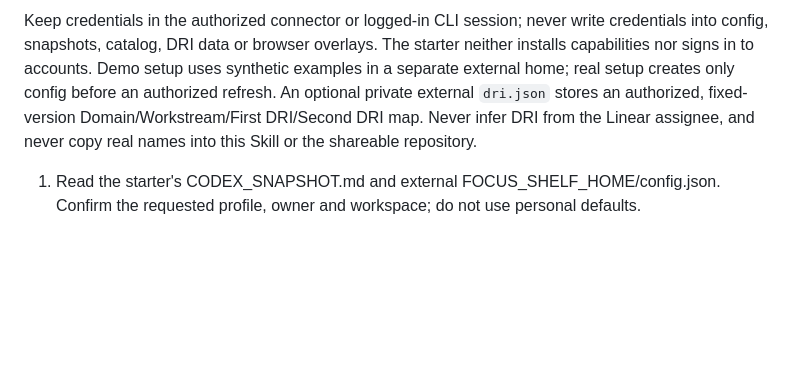
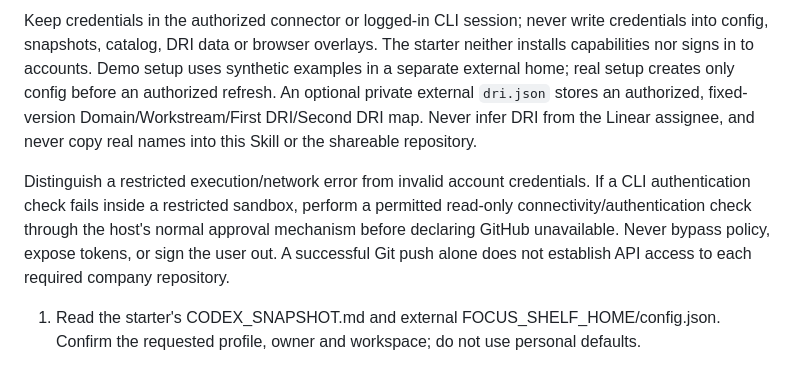
Before and after one commit to ShengHuang21/focus-shelf, a Markdown page: skills/focus-shelf/SKILL.md, the part around the change. GitHub-like rendering; blank space fills up the shorter version.

Commit message:
Distinguish sandbox connectivity from unavailable GitHub evidence

```diff
--- a/skills/focus-shelf/SKILL.md
+++ b/skills/focus-shelf/SKILL.md
@@ -11,6 +11,8 @@ Optional catalog enrichment: an authorized GitHub connector/MCP or logged-in CLI
 
 Keep credentials in the authorized connector or logged-in CLI session; never write credentials into config, snapshots, catalog, DRI data or browser overlays. The starter neither installs capabilities nor signs in to accounts. Demo setup uses synthetic examples in a separate external home; real setup creates only config before an authorized refresh. An optional private external `dri.json` stores an authorized, fixed-version Domain/Workstream/First DRI/Second DRI map. Never infer DRI from the Linear assignee, and never copy real names into this Skill or the shareable repository.
 
+Distinguish a restricted execution/network error from invalid account credentials. If a CLI authentication check fails inside a restricted sandbox, perform a permitted read-only connectivity/authentication check through the host's normal approval mechanism before declaring GitHub unavailable. Never bypass policy, expose tokens, or sign the user out. A successful Git push alone does not establish API access to each required company repository.
+
 1. Read the starter's CODEX_SNAPSHOT.md and external FOCUS_SHELF_HOME/config.json. Confirm the requested profile, owner and workspace; do not use personal defaults.
 2. Through already authorized capabilities, obtain complete assigned, created-by-owner and followed seeds, retaining prior created and followed IDs including Done items. A ticket created by the configured owner remains eligible after reassignment; verify this only from Linear `createdById`, not comments, history text or familiarity. Exhaust all pagination and recursively collect the complete reciprocal child closure at every depth, including externally assigned, unassigned and Done children. Do not expand external parent/related/blockedBy tickets. Project only relations with both endpoints in the final set, retaining all in-set edges. Classification precedence is assigned, created, followed, then context. Permissions, incomplete pagination/relations or more than 1,000 final issues prevent publication: preserve the prior snapshot and explain the gap.
 3. Before concluding that a new/changed ticket has no prior identity, relation or PR, inspect its Linear comments through the authorized connector. Extract only referenced issue identifiers, explicit relationship wording and exact GitHub PR URLs; do not retain raw comment bodies. Distinguish explicit parent/child, duplicate, dependency and implementation-PR statements from contextual mentions, and verify each claimed relationship against current Linear/GitHub metadata. Resolve a historical Linear identifier as an alias only when looking up that old identifier returns the current identifier with the same stable UUID and compatible creation evidence. If it returns a different UUID, it is a separate ticket. A verified alias may bridge a PR that names the historical identifier to the current ticket; title similarity or an unverified comment mention cannot.
```
